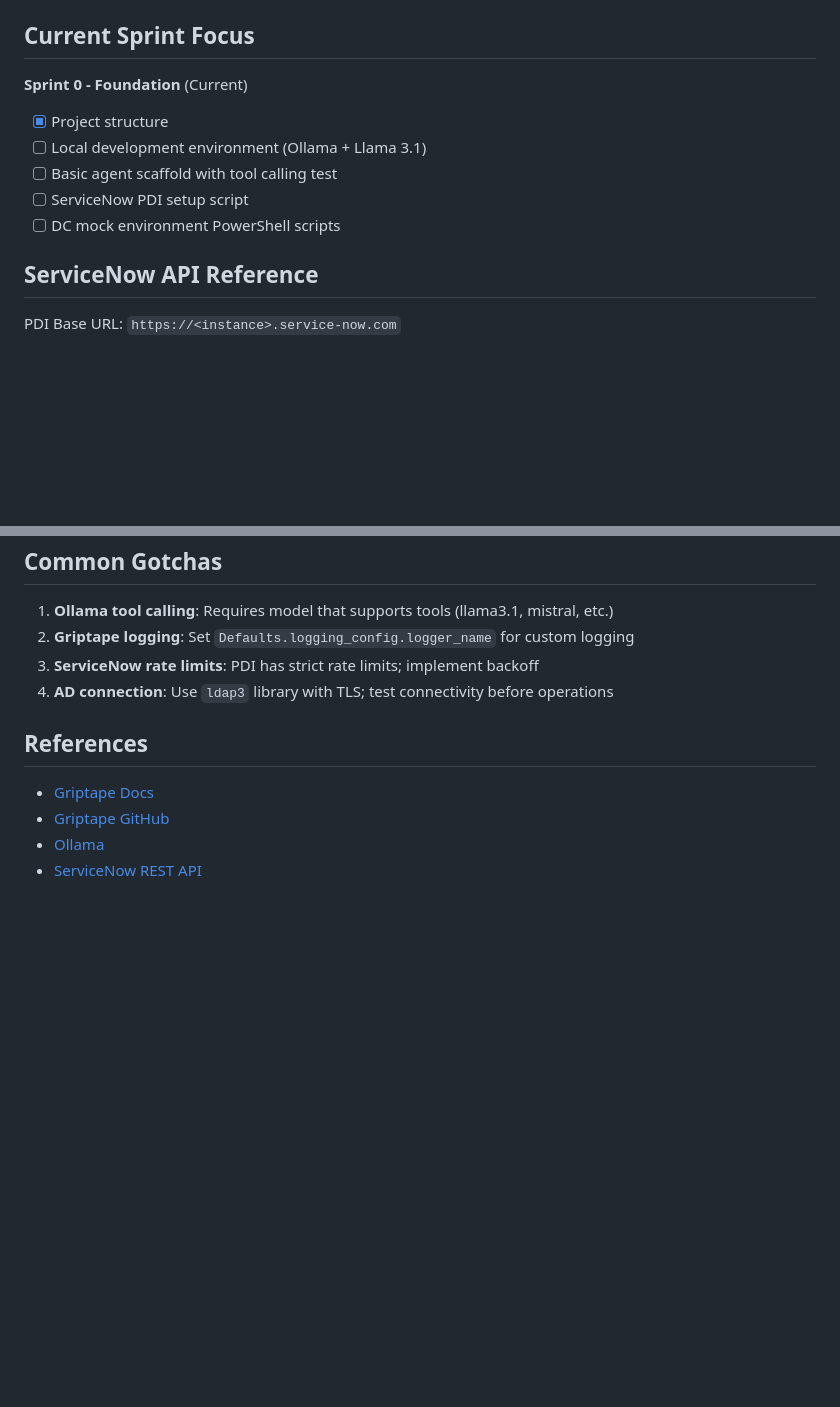
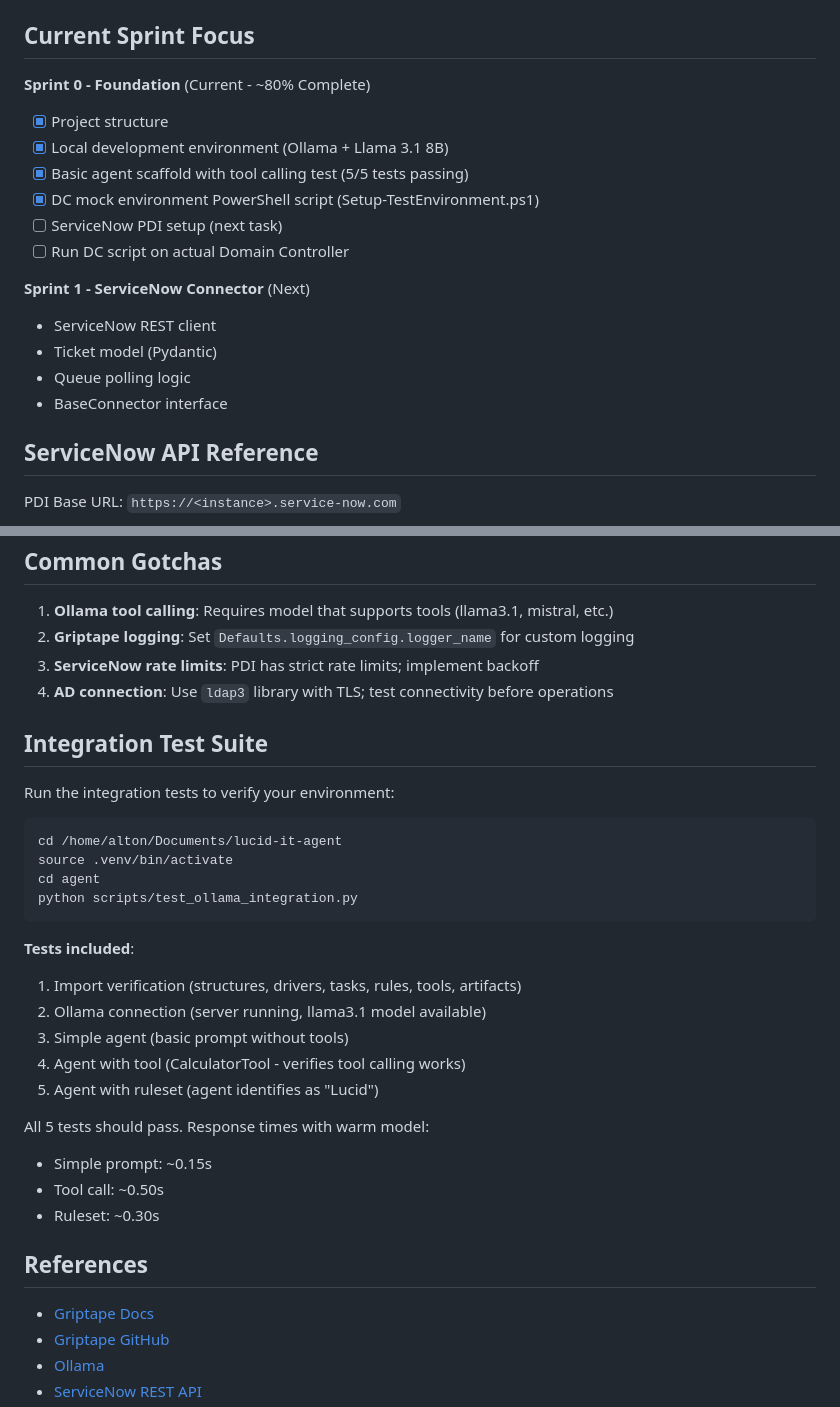
Before and after one commit to Praxova/it-agent, a Markdown page: CLAUDE_CONTEXT.md, 2 parts joined by grey strips. Rendered like a GitHub page; blank space fills up the shorter version.

````diff
--- a/CLAUDE_CONTEXT.md
+++ b/CLAUDE_CONTEXT.md
@@ -125,12 +125,19 @@ lucid-it-agent/
 
 ## Current Sprint Focus
 
-**Sprint 0 - Foundation** (Current)
+**Sprint 0 - Foundation** (Current - ~80% Complete)
 - [x] Project structure
-- [ ] Local development environment (Ollama + Llama 3.1)
-- [ ] Basic agent scaffold with tool calling test
-- [ ] ServiceNow PDI setup script
-- [ ] DC mock environment PowerShell scripts
+- [x] Local development environment (Ollama + Llama 3.1 8B)
+- [x] Basic agent scaffold with tool calling test (5/5 tests passing)
+- [x] DC mock environment PowerShell script (Setup-TestEnvironment.ps1)
+- [ ] ServiceNow PDI setup (next task)
+- [ ] Run DC script on actual Domain Controller
+
+**Sprint 1 - ServiceNow Connector** (Next)
+- ServiceNow REST client
+- Ticket model (Pydantic)
+- Queue polling logic
+- BaseConnector interface
 
 ## ServiceNow API Reference
 
@@ -157,6 +164,29 @@ Authentication: Basic auth or OAuth 2.0
 3. **ServiceNow rate limits**: PDI has strict rate limits; implement backoff
 4. **AD connection**: Use `ldap3` library with TLS; test connectivity before operations
 
+## Integration Test Suite
+
+Run the integration tests to verify your environment:
+
+```bash
+cd /home/alton/Documents/lucid-it-agent
+source .venv/bin/activate
+cd agent
+python scripts/test_ollama_integration.py
+```
+
+**Tests included**:
+1. Import verification (structures, drivers, tasks, rules, tools, artifacts)
+2. Ollama connection (server running, llama3.1 model available)
+3. Simple agent (basic prompt without tools)
+4. Agent with tool (CalculatorTool - verifies tool calling works)
+5. Agent with ruleset (agent identifies as "Lucid")
+
+All 5 tests should pass. Response times with warm model:
+- Simple prompt: ~0.15s
+- Tool call: ~0.50s
+- Ruleset: ~0.30s
+
 ## References
 
 - [Griptape Docs](https://docs.griptape.ai/latest/)
````
Also changed, not shown: CLAUDE_PROJECT_PROMPT.md (added, +190 -0 lines), docs/SPRINT_BACKLOG.md (+12 -13 lines).
